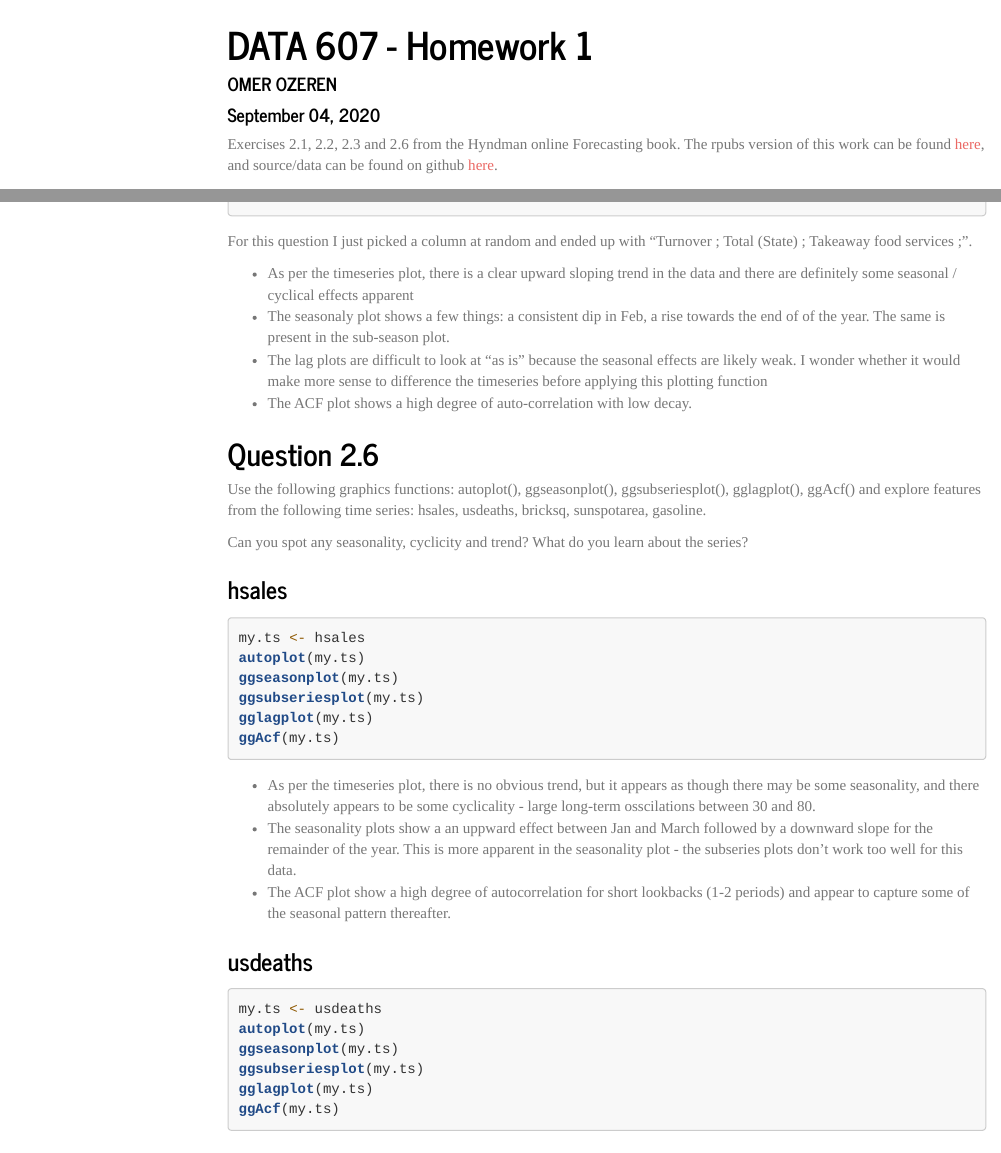
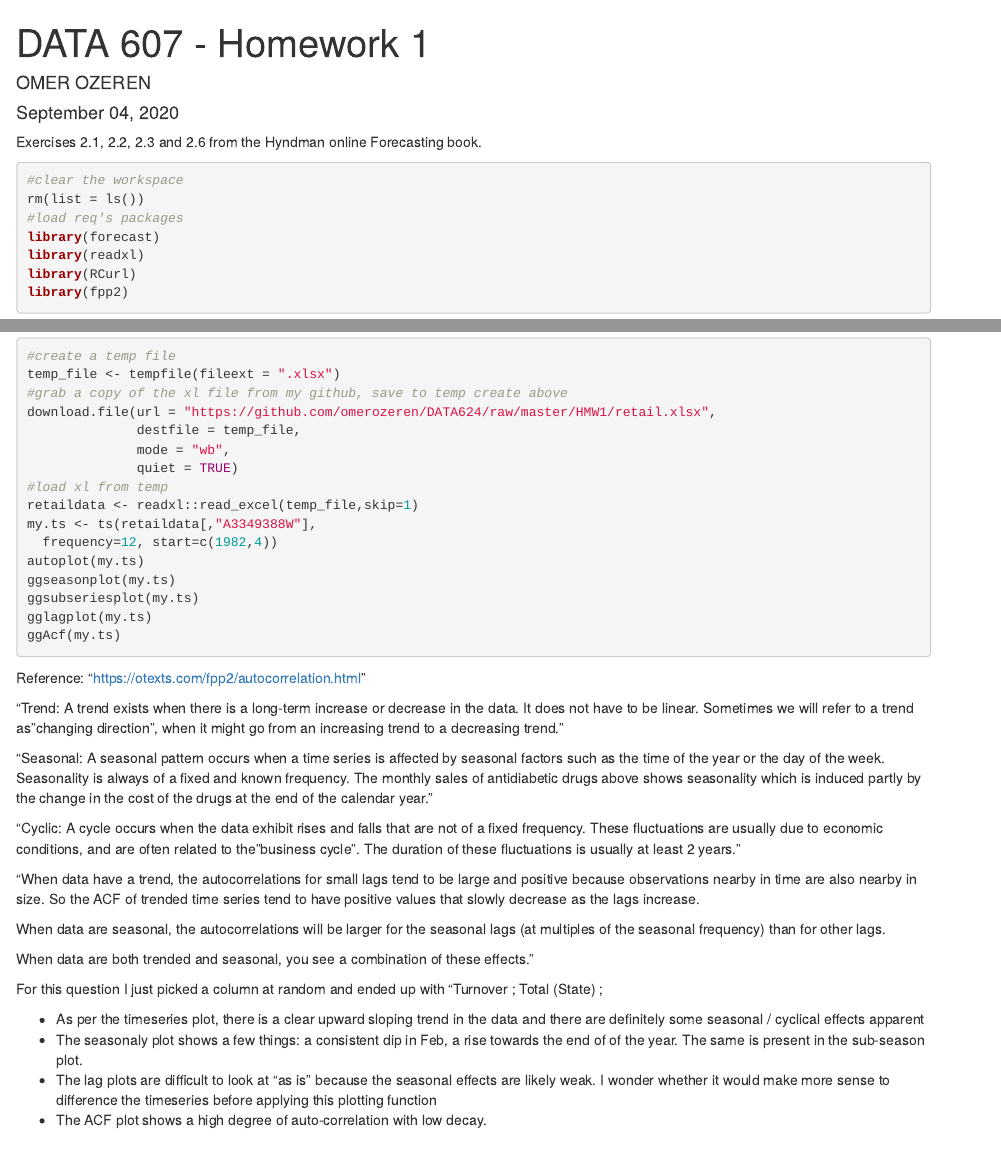
Before and after one commit to omerozeren/DATA624, an R Markdown document (HMW1/OMEROZEREN_HMW_1.Rmd): the page in a window 1100 px wide, from its top, and a second part further down, joined at a grey line. Rendered offline with R 4.5, knitr and Pandoc, with nearby package versions; the code chunks are not run, so their results and figures are left out; drawn as R Markdown's standard HTML page in place of the format the file asks for; menus at the side of the page are left out; long lines of code are wrapped.

Commit message:
hmw1 updated

````diff
--- a/OMEROZEREN_HMW_1.Rmd
+++ b/HMW1/OMEROZEREN_HMW_1.Rmd
@@ -5,7 +5,7 @@ date: "`r format(Sys.Date(), '%B %d, %Y')`"
 output:
   html_document:
     highlight: tango
-    theme: journal
+    theme: journalj
     toc: yes
     toc_depth: 5
     toc_float: yes
@@ -15,7 +15,7 @@ output:
 ---
 
 
-Exercises 2.1, 2.2, 2.3 and 2.6 from the Hyndman online Forecasting book. The rpubs version of this work can be found [here](https://rpubs.com/plb_lttfer/572895), and source/data can be found on github [here](https://github.com/plb2018/DATA624/tree/master/Homework1).
+Exercises 2.1, 2.2, 2.3 and 2.6 from the Hyndman online Forecasting book.
 
 
 ```{r load.requirements, warning = FALSE, message = FALSE}
@@ -121,7 +121,7 @@ Download some monthly Australian retail data from the book website. These repres
 #create a temp file
 temp_file <- tempfile(fileext = ".xlsx")
 #grab a copy of the xl file from my github, save to temp create above
-download.file(url = "https://github.com/plb2018/DATA624/raw/master/Homework1/retail.xlsx",
+download.file(url = "https://github.com/omerozeren/DATA624/raw/master/HMW1/retail.xlsx",
               destfile = temp_file,
               mode = "wb",
               quiet = TRUE)
@@ -136,7 +136,23 @@ gglagplot(my.ts)
 ggAcf(my.ts)
 ```
 
-For this question I just picked a column at random and ended up with "Turnover ;  Total (State) ;  Takeaway food services ;".
+
+
+Reference: "https://otexts.com/fpp2/autocorrelation.html"
+
+"Trend: A trend exists when there is a long-term increase or decrease in the data. It does not have to be linear. Sometimes we will refer to a trend as "changing direction", when it might go from an increasing trend to a decreasing trend."
+
+"Seasonal: A seasonal pattern occurs when a time series is affected by seasonal factors such as the time of the year or the day of the week. Seasonality is always of a fixed and known frequency. The monthly sales of antidiabetic drugs above shows seasonality which is induced partly by the change in the cost of the drugs at the end of the calendar year."
+
+"Cyclic: A cycle occurs when the data exhibit rises and falls that are not of a fixed frequency. These fluctuations are usually due to economic conditions, and are often related to the "business cycle". The duration of these fluctuations is usually at least 2 years."
+
+"When data have a trend, the autocorrelations for small lags tend to be large and positive because observations nearby in time are also nearby in size. So the ACF of trended time series tend to have positive values that slowly decrease as the lags increase.
+
+When data are seasonal, the autocorrelations will be larger for the seasonal lags (at multiples of the seasonal frequency) than for other lags.
+
+When data are both trended and seasonal, you see a combination of these effects."
+
+For this question I just picked a column at random and ended up with "Turnover ;  Total (State) ;
 
 * As per the timeseries plot, there is a clear upward sloping trend in the data and there are definitely some seasonal / cyclical effects apparent
 * The seasonaly plot shows a few things:  a consistent dip in Feb, a rise towards the end of of the year. The same is present in the sub-season plot.
````
Also changed, not shown: HMW1/OMEROZEREN_HMW_1.html (renamed from OMEROZEREN_HMW_1.html), HMW1/OMEROZEREN_HMW_1_files/figure-html/gas-1.png (added), HMW1/OMEROZEREN_HMW_1_files/figure-html/gold-1.png (added), HMW1/OMEROZEREN_HMW_1_files/figure-html/plot.ts-1.png (added), HMW1/OMEROZEREN_HMW_1_files/figure-html/plot.ts-2.png (added), HMW1/OMEROZEREN_HMW_1_files/figure-html/wollyrnq-1.png (added), HMW1/retail.xlsx (renamed from retail.xlsx).
